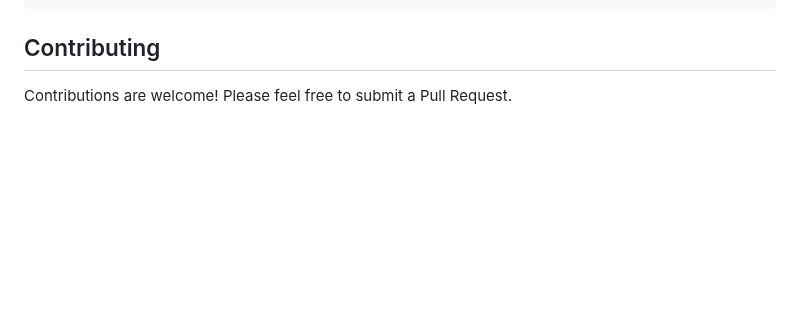
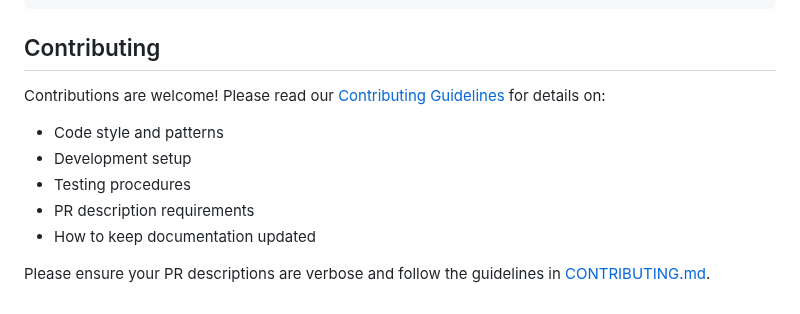
Before and after one commit to christianhelle/azdocli, a Markdown page: README.md, the part around the change. Rendered like a GitHub page; blank space fills up the shorter version.

Commit message:
Add comprehensive contribution guidelines and update README
Co-authored-by: christianhelle <710400+christianhelle@users.noreply.github.com>

```diff
--- a/README.md
+++ b/README.md
@@ -293,4 +293,12 @@ cargo run -- <command>
 
 ## Contributing
 
-Contributions are welcome! Please feel free to submit a Pull Request.
+Contributions are welcome! Please read our [Contributing Guidelines](CONTRIBUTING.md) for details on:
+
+- Code style and patterns
+- Development setup
+- Testing procedures
+- PR description requirements
+- How to keep documentation updated
+
+Please ensure your PR descriptions are verbose and follow the guidelines in [CONTRIBUTING.md](CONTRIBUTING.md).
```
Also changed, not shown: CONTRIBUTING.md (added, +250 -0 lines).
